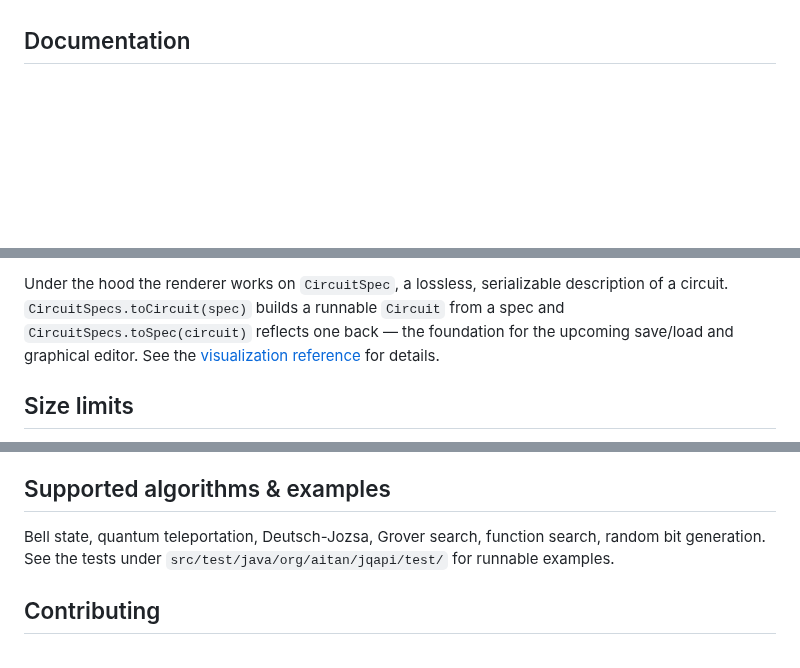
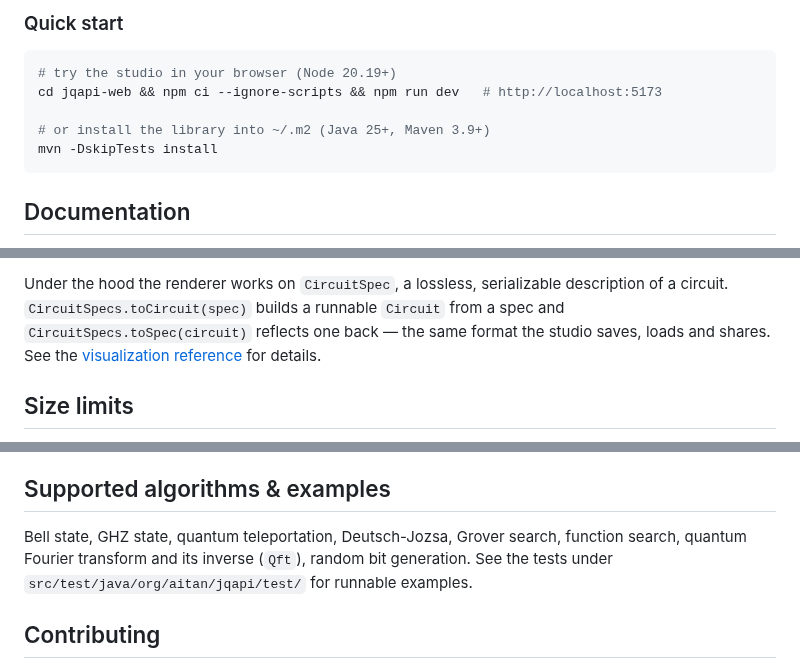
Before and after one commit to aitan75/jqapi, a Markdown page: README.md, 3 parts joined by grey strips. GitHub-like rendering; blank space fills up the shorter version.

````diff
--- a/README.md
+++ b/README.md
@@ -4,3 +27,12 @@ _**jqapi**_ is a Java Api library to test quantum computing concepts. At the mom
+### Quick start
+
+```bash
+# try the studio in your browser (Node 20.19+)
+cd jqapi-web && npm ci --ignore-scripts && npm run dev   # http://localhost:5173
+
+# or install the library into ~/.m2 (Java 25+, Maven 3.9+)
+mvn -DskipTests install
+```
 
 ## Documentation
 
@@ -176,7 +193,7 @@ for terminals without Unicode.
 Under the hood the renderer works on `CircuitSpec`, a lossless, serializable
 description of a circuit. `CircuitSpecs.toCircuit(spec)` builds a runnable
 `Circuit` from a spec and `CircuitSpecs.toSpec(circuit)` reflects one back — the
-foundation for the upcoming save/load and graphical editor. See the
+same format the studio saves, loads and shares. See the
 [visualization reference](docs/api/visualization.md) for details.
 
 ## Size limits
@@ -215,8 +232,9 @@ Measurement, Reset.
 
 ## Supported algorithms & examples
 
-Bell state, quantum teleportation, Deutsch-Jozsa, Grover search, function
-search, random bit generation. See the tests under
+Bell state, GHZ state, quantum teleportation, Deutsch-Jozsa,
+Grover search, function search, quantum Fourier transform and its inverse
+(`Qft`), random bit generation. See the tests under
 `src/test/java/org/aitan/jqapi/test/` for runnable examples.
 
 ## Contributing
````
Also changed, not shown: other parts of README.md (+42 -34 lines), docs/assets/studio-ghz.png (added), docs/assets/visual-editor-bell-demo.gif.
